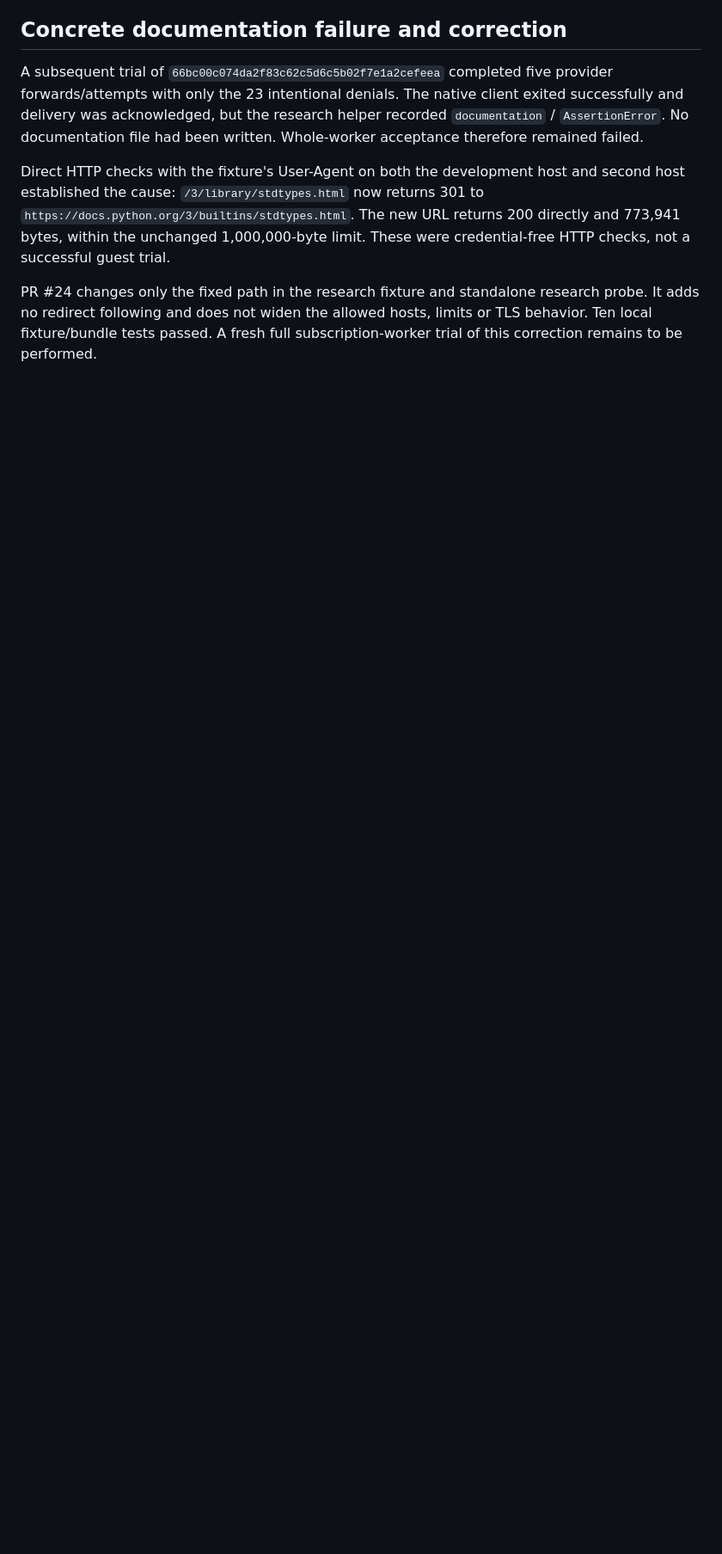
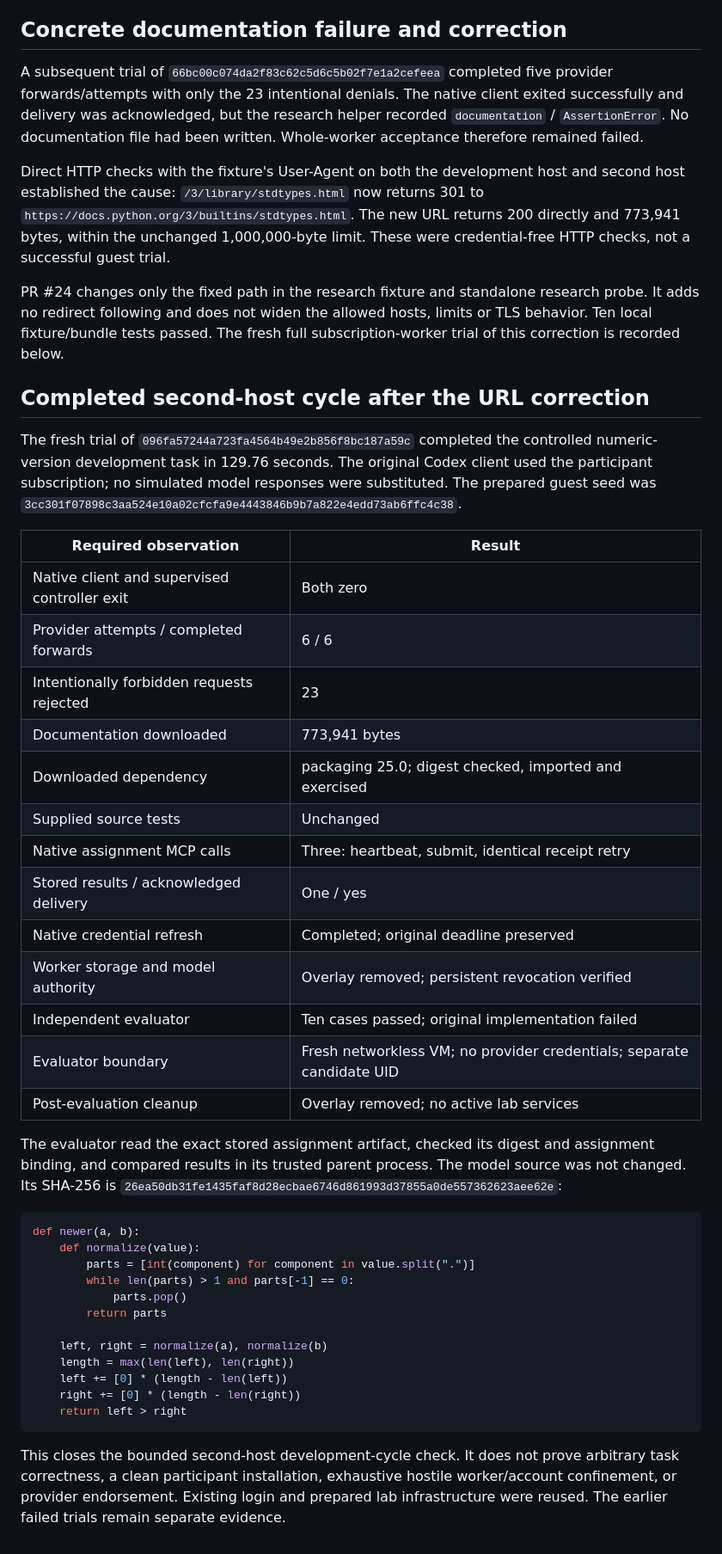
Before and after one commit to joindaia/DAIA, a Markdown page: docs/research/second-host-research-diagnostic-2026-09-15.md, the part around the change. Shown at 86% size. Rendered like a GitHub page; blank space fills up the shorter version.

Commit message:
Record complete second-host subscription development cycle

````diff
--- a/docs/research/second-host-research-diagnostic-2026-09-15.md
+++ b/docs/research/second-host-research-diagnostic-2026-09-15.md
@@ -78,5 +78,53 @@ These were credential-free HTTP checks, not a successful guest trial.
 
 PR #24 changes only the fixed path in the research fixture and standalone
 research probe. It adds no redirect following and does not widen the allowed
-hosts, limits or TLS behavior. Ten local fixture/bundle tests passed. A fresh
-full subscription-worker trial of this correction remains to be performed.
+hosts, limits or TLS behavior. Ten local fixture/bundle tests passed. The fresh full subscription-worker trial of this correction is recorded below.
+
+## Completed second-host cycle after the URL correction
+
+The fresh trial of `096fa57244a723fa4564b49e2b856f8bc187a59c` completed
+the controlled numeric-version development task in 129.76 seconds. The original
+Codex client used the participant subscription; no simulated model responses
+were substituted. The prepared guest seed was
+`3cc301f07898c3aa524e10a02cfcfa9e4443846b9b7a822e4edd73ab6ffc4c38`.
+
+| Required observation | Result |
+|---|---|
+| Native client and supervised controller exit | Both zero |
+| Provider attempts / completed forwards | 6 / 6 |
+| Intentionally forbidden requests rejected | 23 |
+| Documentation downloaded | 773,941 bytes |
+| Downloaded dependency | packaging 25.0; digest checked, imported and exercised |
+| Supplied source tests | Unchanged |
+| Native assignment MCP calls | Three: heartbeat, submit, identical receipt retry |
+| Stored results / acknowledged delivery | One / yes |
+| Native credential refresh | Completed; original deadline preserved |
+| Worker storage and model authority | Overlay removed; persistent revocation verified |
+| Independent evaluator | Ten cases passed; original implementation failed |
+| Evaluator boundary | Fresh networkless VM; no provider credentials; separate candidate UID |
+| Post-evaluation cleanup | Overlay removed; no active lab services |
+
+The evaluator read the exact stored assignment artifact, checked its digest and
+assignment binding, and compared results in its trusted parent process. The model
+source was not changed. Its SHA-256 is
+`26ea50db31fe1435faf8d28ecbae6746d861993d37855a0de557362623aee62e`:
+
+```python
+def newer(a, b):
+    def normalize(value):
+        parts = [int(component) for component in value.split(".")]
+        while len(parts) > 1 and parts[-1] == 0:
+            parts.pop()
+        return parts
+
+    left, right = normalize(a), normalize(b)
+    length = max(len(left), len(right))
+    left += [0] * (length - len(left))
+    right += [0] * (length - len(right))
+    return left > right
+```
+
+This closes the bounded second-host development-cycle check. It does not prove
+arbitrary task correctness, a clean participant installation, exhaustive hostile
+worker/account confinement, or provider endorsement. Existing login and prepared
+lab infrastructure were reused. The earlier failed trials remain separate evidence.
````
Also changed, not shown: docs/subscription-worker-release-gates.md (+17 -0 lines).
